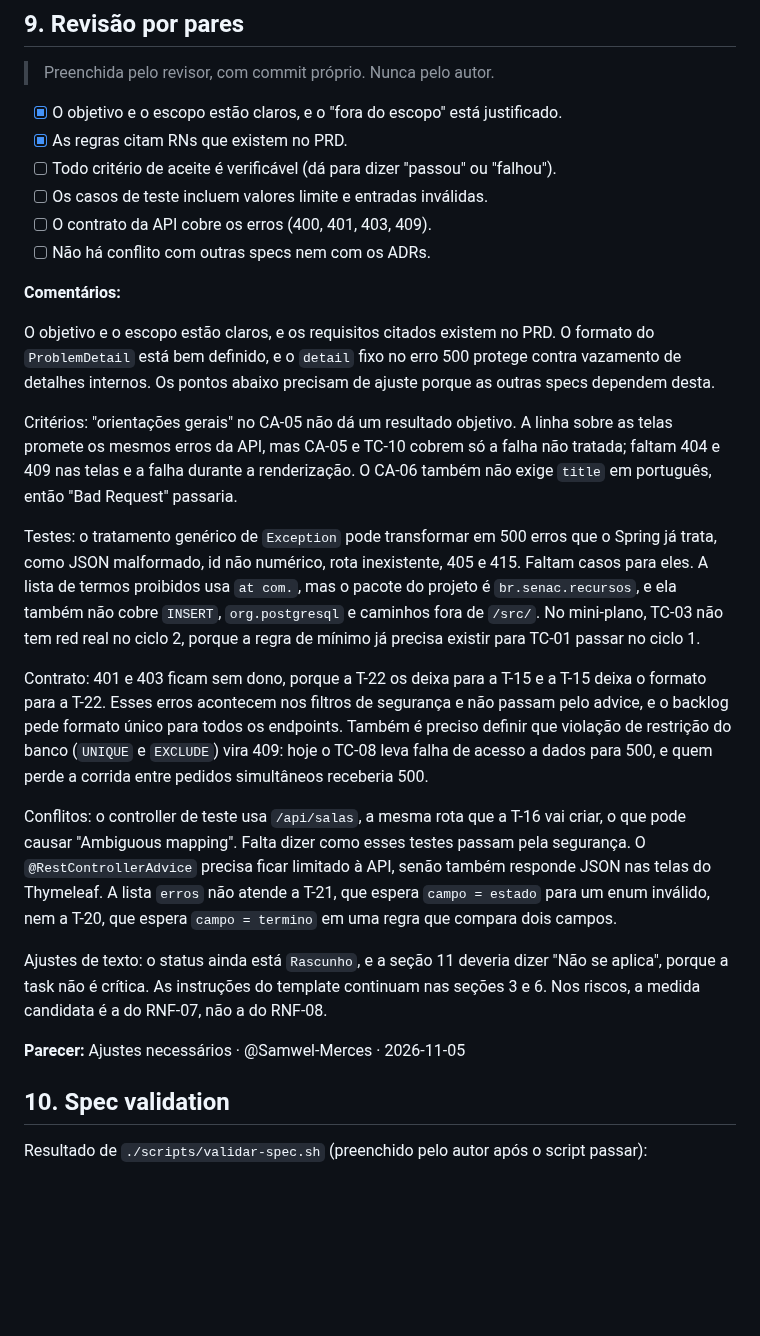
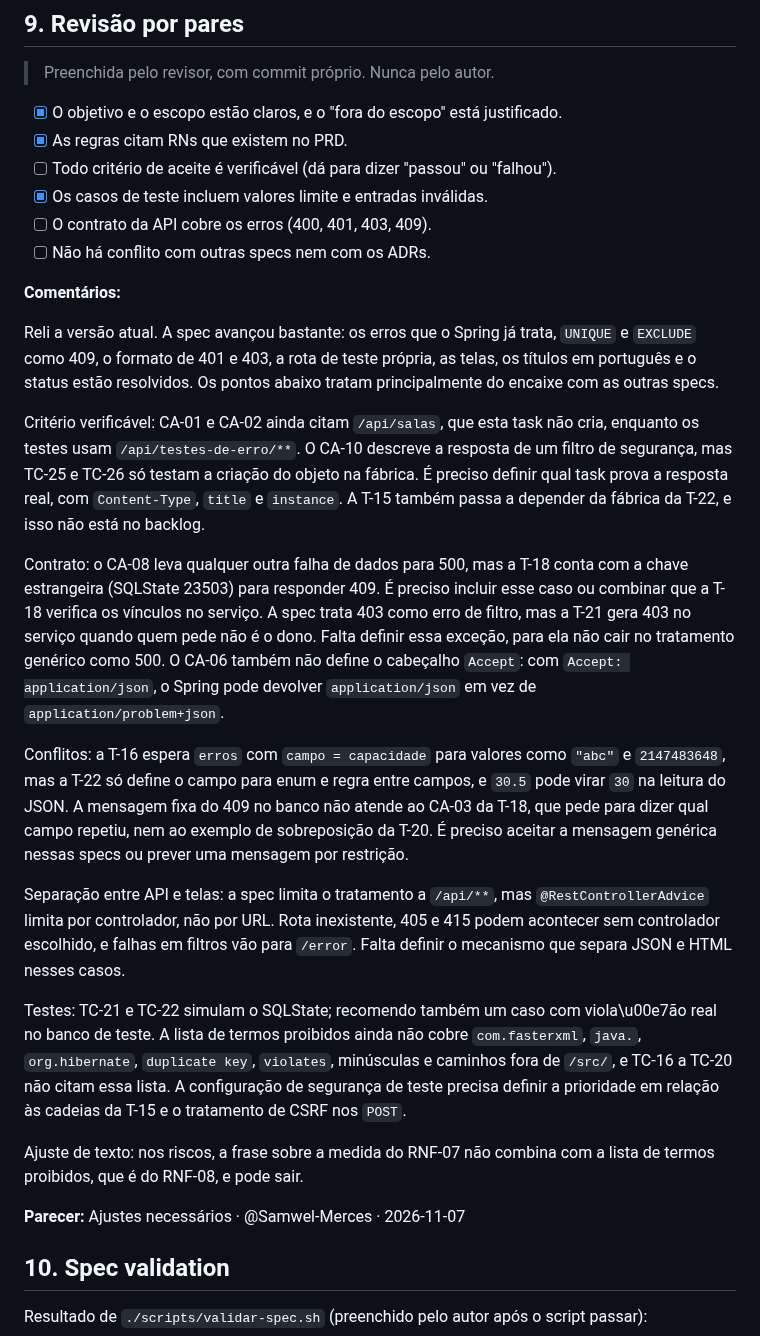
Before and after one commit to renatarsilva/projeto-qualidade-software-senac, a Markdown page: docs/specs/T-22-tratamento-de-erros.md, the part around the change. Rendered like a GitHub page; blank space fills up the shorter version.

Commit message:
docs(spec): revisa novamente a spec T-22
Parecer: Ajustes necessários.

Itens não marcados na seção 9:

- Critério verificável: CA-01 e CA-02 citam /api/salas, e o CA-10 descreve a
  resposta de um filtro que TC-25 e TC-26 não verificam.

- Contrato da API: chave estrangeira vira 500, contra a T-18, e o 403 gerado
  no serviço não tem tratamento definido.

- Conflitos: número inválido não atende a T-16, e a mensagem fixa do 409 não
  atende T-18 e T-20.

```diff
--- a/docs/specs/T-22-tratamento-de-erros.md
+++ b/docs/specs/T-22-tratamento-de-erros.md
@@ -250,25 +250,27 @@ Os testes de integração usam um controller de teste (só em `src/test`) em uma
 - [x] O objetivo e o escopo estão claros, e o "fora do escopo" está justificado.
 - [x] As regras citam RNs que existem no PRD.
 - [ ] Todo critério de aceite é verificável (dá para dizer "passou" ou "falhou").
-- [ ] Os casos de teste incluem valores limite e entradas inválidas.
+- [x] Os casos de teste incluem valores limite e entradas inválidas.
 - [ ] O contrato da API cobre os erros (400, 401, 403, 409).
 - [ ] Não há conflito com outras specs nem com os ADRs.
 
 **Comentários:**
 
-O objetivo e o escopo estão claros, e os requisitos citados existem no PRD. O formato do `ProblemDetail` está bem definido, e o `detail` fixo no erro 500 protege contra vazamento de detalhes internos. Os pontos abaixo precisam de ajuste porque as outras specs dependem desta.
+Reli a versão atual. A spec avançou bastante: os erros que o Spring já trata, `UNIQUE` e `EXCLUDE` como 409, o formato de 401 e 403, a rota de teste própria, as telas, os títulos em português e o status estão resolvidos. Os pontos abaixo tratam principalmente do encaixe com as outras specs.
 
-Critérios: "orientações gerais" no CA-05 não dá um resultado objetivo. A linha sobre as telas promete os mesmos erros da API, mas CA-05 e TC-10 cobrem só a falha não tratada; faltam 404 e 409 nas telas e a falha durante a renderização. O CA-06 também não exige `title` em português, então "Bad Request" passaria.
+Critério verificável: CA-01 e CA-02 ainda citam `/api/salas`, que esta task não cria, enquanto os testes usam `/api/testes-de-erro/**`. O CA-10 descreve a resposta de um filtro de segurança, mas TC-25 e TC-26 só testam a criação do objeto na fábrica. É preciso definir qual task prova a resposta real, com `Content-Type`, `title` e `instance`. A T-15 também passa a depender da fábrica da T-22, e isso não está no backlog.
 
-Testes: o tratamento genérico de `Exception` pode transformar em 500 erros que o Spring já trata, como JSON malformado, id não numérico, rota inexistente, 405 e 415. Faltam casos para eles. A lista de termos proibidos usa `at com.`, mas o pacote do projeto é `br.senac.recursos`, e ela também não cobre `INSERT`, `org.postgresql` e caminhos fora de `/src/`. No mini-plano, TC-03 não tem red real no ciclo 2, porque a regra de mínimo já precisa existir para TC-01 passar no ciclo 1.
+Contrato: o CA-08 leva qualquer outra falha de dados para 500, mas a T-18 conta com a chave estrangeira (SQLState 23503) para responder 409. É preciso incluir esse caso ou combinar que a T-18 verifica os vínculos no serviço. A spec trata 403 como erro de filtro, mas a T-21 gera 403 no serviço quando quem pede não é o dono. Falta definir essa exceção, para ela não cair no tratamento genérico como 500. O CA-06 também não define o cabeçalho `Accept`: com `Accept: application/json`, o Spring pode devolver `application/json` em vez de `application/problem+json`.
 
-Contrato: 401 e 403 ficam sem dono, porque a T-22 os deixa para a T-15 e a T-15 deixa o formato para a T-22. Esses erros acontecem nos filtros de segurança e não passam pelo advice, e o backlog pede formato único para todos os endpoints. Também é preciso definir que violação de restrição do banco (`UNIQUE` e `EXCLUDE`) vira 409: hoje o TC-08 leva falha de acesso a dados para 500, e quem perde a corrida entre pedidos simultâneos receberia 500.
+Conflitos: a T-16 espera `erros` com `campo = capacidade` para valores como `"abc"` e `2147483648`, mas a T-22 só define o campo para enum e regra entre campos, e `30.5` pode virar `30` na leitura do JSON. A mensagem fixa do 409 no banco não atende ao CA-03 da T-18, que pede para dizer qual campo repetiu, nem ao exemplo de sobreposição da T-20. É preciso aceitar a mensagem genérica nessas specs ou prever uma mensagem por restrição.
 
-Conflitos: o controller de teste usa `/api/salas`, a mesma rota que a T-16 vai criar, o que pode causar "Ambiguous mapping". Falta dizer como esses testes passam pela segurança. O `@RestControllerAdvice` precisa ficar limitado à API, senão também responde JSON nas telas do Thymeleaf. A lista `erros` não atende a T-21, que espera `campo = estado` para um enum inválido, nem a T-20, que espera `campo = termino` em uma regra que compara dois campos.
+Separação entre API e telas: a spec limita o tratamento a `/api/**`, mas `@RestControllerAdvice` limita por controlador, não por URL. Rota inexistente, 405 e 415 podem acontecer sem controlador escolhido, e falhas em filtros vão para `/error`. Falta definir o mecanismo que separa JSON e HTML nesses casos.
 
-Ajustes de texto: o status ainda está `Rascunho`, e a seção 11 deveria dizer "Não se aplica", porque a task não é crítica. As instruções do template continuam nas seções 3 e 6. Nos riscos, a medida candidata é a do RNF-07, não a do RNF-08.
+Testes: TC-21 e TC-22 simulam o SQLState; recomendo também um caso com viola\u00e7ão real no banco de teste. A lista de termos proibidos ainda não cobre `com.fasterxml`, `java.`, `org.hibernate`, `duplicate key`, `violates`, minúsculas e caminhos fora de `/src/`, e TC-16 a TC-20 não citam essa lista. A configuração de segurança de teste precisa definir a prioridade em relação às cadeias da T-15 e o tratamento de CSRF nos `POST`.
 
-**Parecer:** Ajustes necessários · @Samwel-Merces · 2026-11-05
+Ajuste de texto: nos riscos, a frase sobre a medida do RNF-07 não combina com a lista de termos proibidos, que é do RNF-08, e pode sair.
+
+**Parecer:** Ajustes necessários · @Samwel-Merces · 2026-11-07
 
 ## 10. Spec validation
 
```
